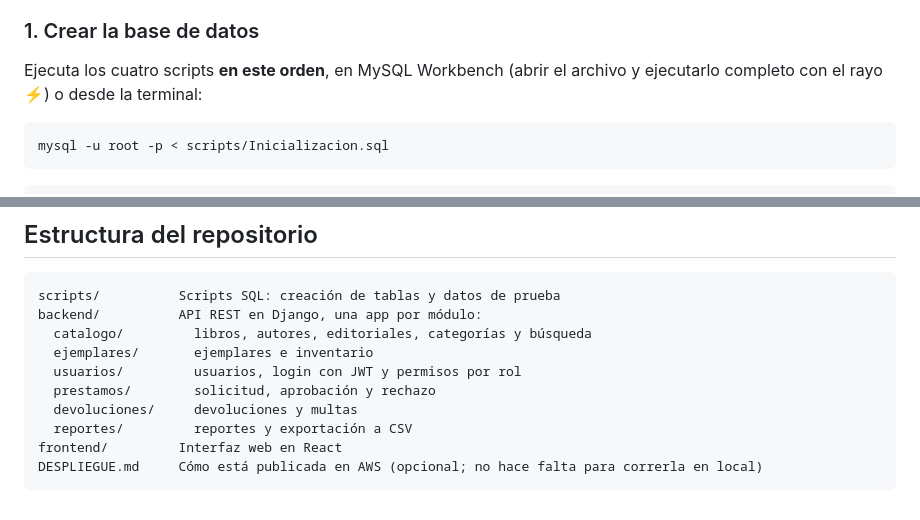
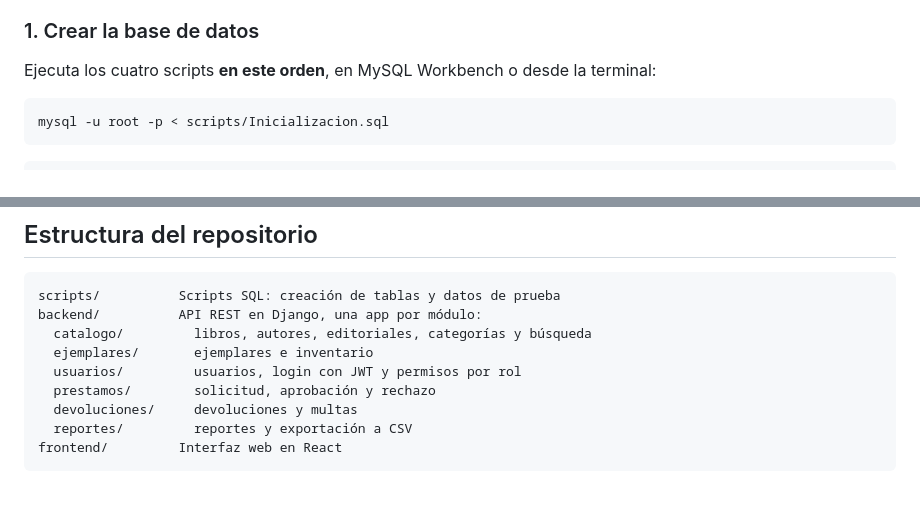
Before and after one commit to ElPeppi/Lab01BD, a Markdown page: README.md, 2 parts joined by grey strips. GitHub-like rendering.

Commit message:
feat:finish

````diff
--- a/README.md
+++ b/README.md
@@ -42,8 +42,7 @@ biblioteca de la universidad.
 
 ### 1. Crear la base de datos
 
-Ejecuta los cuatro scripts **en este orden**, en MySQL Workbench (abrir el archivo y ejecutarlo
-completo con el rayo ⚡) o desde la terminal:
+Ejecuta los cuatro scripts **en este orden**, en MySQL Workbench o desde la terminal:
 
 ```bash
 mysql -u root -p < scripts/Inicializacion.sql
@@ -204,5 +203,4 @@ backend/          API REST en Django, una app por módulo:
   devoluciones/     devoluciones y multas
   reportes/         reportes y exportación a CSV
 frontend/         Interfaz web en React
-DESPLIEGUE.md     Cómo está publicada en AWS (opcional; no hace falta para correrla en local)
 ```
````
